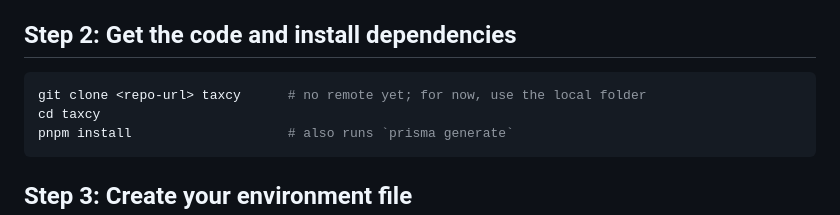
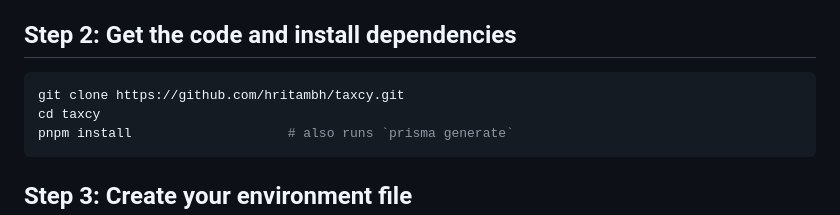
Before and after one commit to hritambh/taxcy, a Markdown page: docs/getting-started.md, the part around the change. GitHub-like rendering.

````diff
--- a/docs/getting-started.md
+++ b/docs/getting-started.md
@@ -47,7 +47,7 @@ docker info  # must not print "Cannot connect to the Docker daemon"
 ## Step 2: Get the code and install dependencies
 
 ```bash
-git clone <repo-url> taxcy      # no remote yet; for now, use the local folder
+git clone https://github.com/hritambh/taxcy.git
 cd taxcy
 pnpm install                    # also runs `prisma generate`
 ```
````
Also changed, not shown: docs/decisions.md (+1 -1 lines), docs/development.md (+1 -1 lines).
